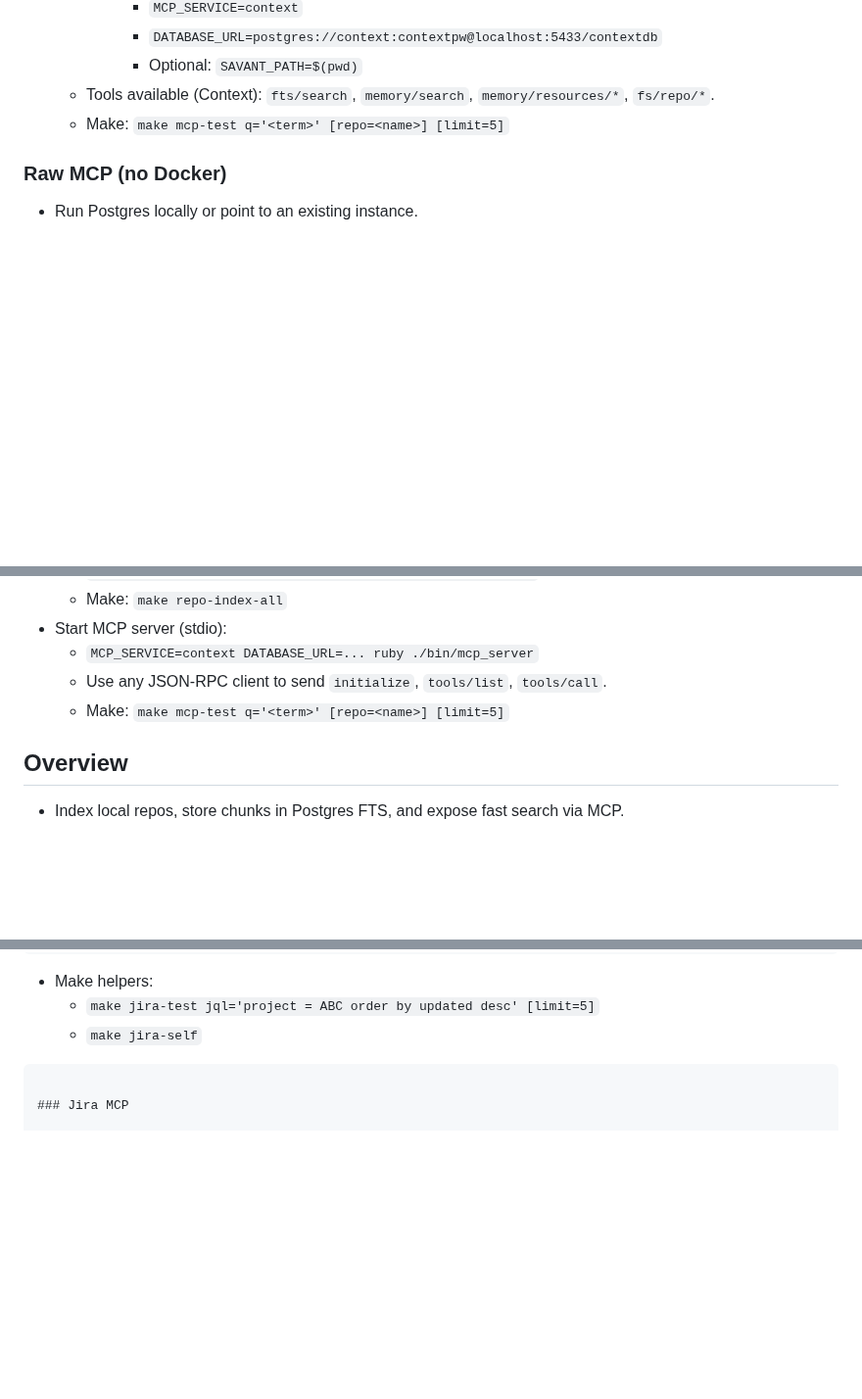
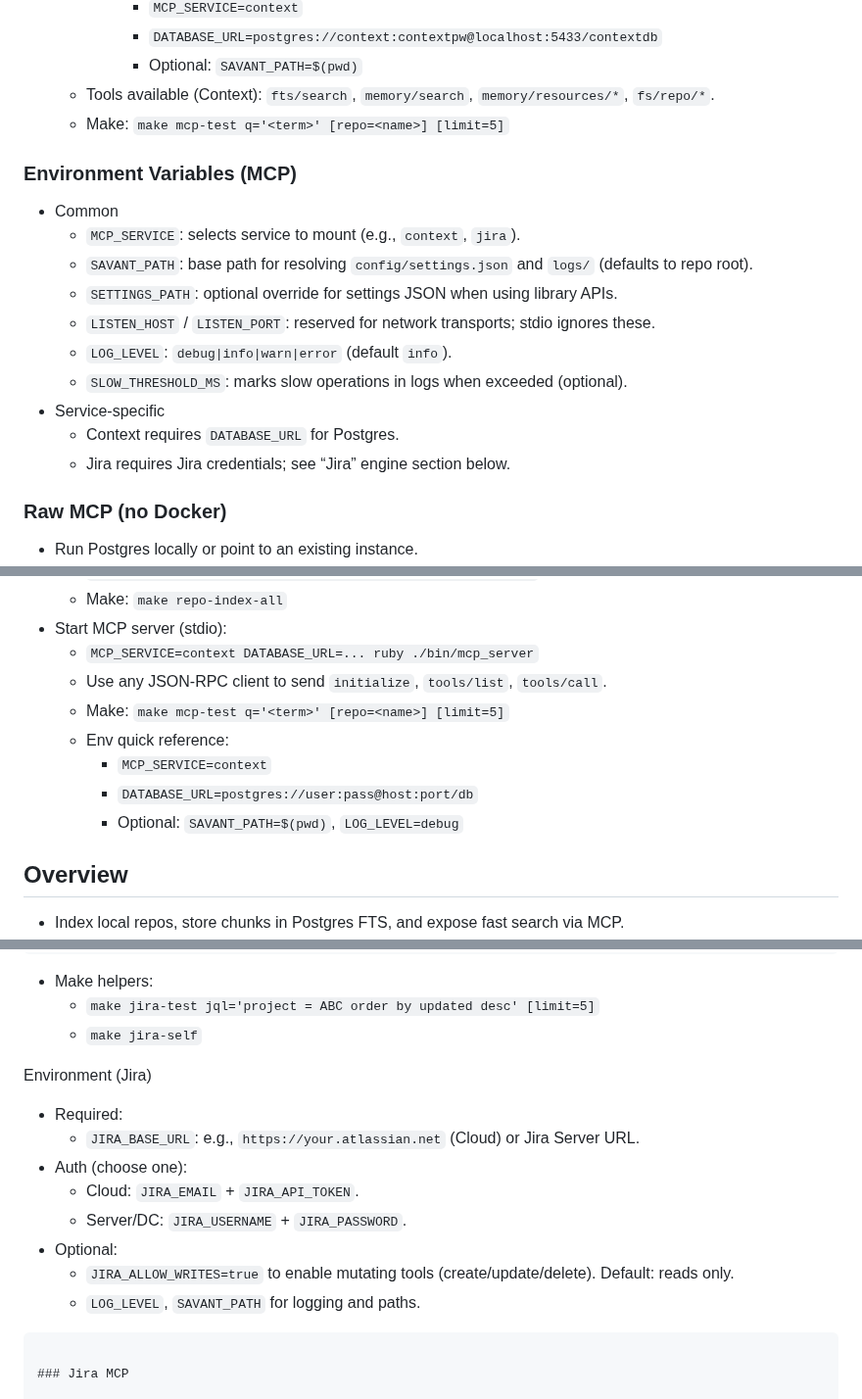
Before and after one commit to ashabbir/savant, a Markdown page: README.md, 3 parts joined by grey strips. Shown at 98% size. Rendered like a GitHub page; blank space fills up the shorter version.

Commit message:
Docs: Add environment variables for MCP, Context, and Jira sections; include quick refs and Make helpers

````diff
--- a/README.md
+++ b/README.md
@@ -45,6 +45,18 @@ Local repo indexer + MCP search layer (Ruby + Postgres FTS, optional Docker).
   - Tools available (Context): `fts/search`, `memory/search`, `memory/resources/*`, `fs/repo/*`.
   - Make: `make mcp-test q='<term>' [repo=<name>] [limit=5]`
 
+### Environment Variables (MCP)
+- Common
+  - `MCP_SERVICE`: selects service to mount (e.g., `context`, `jira`).
+  - `SAVANT_PATH`: base path for resolving `config/settings.json` and `logs/` (defaults to repo root).
+  - `SETTINGS_PATH`: optional override for settings JSON when using library APIs.
+  - `LISTEN_HOST` / `LISTEN_PORT`: reserved for network transports; stdio ignores these.
+  - `LOG_LEVEL`: `debug|info|warn|error` (default `info`).
+  - `SLOW_THRESHOLD_MS`: marks slow operations in logs when exceeded (optional).
+- Service-specific
+  - Context requires `DATABASE_URL` for Postgres.
+  - Jira requires Jira credentials; see “Jira” engine section below.
+
 ### Raw MCP (no Docker)
 - Run Postgres locally or point to an existing instance.
 - Prepare DB and FTS index:
@@ -58,6 +70,10 @@ Local repo indexer + MCP search layer (Ruby + Postgres FTS, optional Docker).
   - `MCP_SERVICE=context DATABASE_URL=... ruby ./bin/mcp_server`
   - Use any JSON-RPC client to send `initialize`, `tools/list`, `tools/call`.
   - Make: `make mcp-test q='<term>' [repo=<name>] [limit=5]`
+  - Env quick reference:
+    - `MCP_SERVICE=context`
+    - `DATABASE_URL=postgres://user:pass@host:port/db`
+    - Optional: `SAVANT_PATH=$(pwd)`, `LOG_LEVEL=debug`
 
 ## Overview
 - Index local repos, store chunks in Postgres FTS, and expose fast search via MCP.
@@ -305,6 +326,16 @@ flowchart LR
 - Make helpers:
   - `make jira-test jql='project = ABC order by updated desc' [limit=5]`
   - `make jira-self`
+
+Environment (Jira)
+- Required:
+  - `JIRA_BASE_URL`: e.g., `https://your.atlassian.net` (Cloud) or Jira Server URL.
+- Auth (choose one):
+  - Cloud: `JIRA_EMAIL` + `JIRA_API_TOKEN`.
+  - Server/DC: `JIRA_USERNAME` + `JIRA_PASSWORD`.
+- Optional:
+  - `JIRA_ALLOW_WRITES=true` to enable mutating tools (create/update/delete). Default: reads only.
+  - `LOG_LEVEL`, `SAVANT_PATH` for logging and paths.
 ```
 
 ### Jira MCP
````
Also changed, not shown: other parts of README.md (+5 -0 lines).
